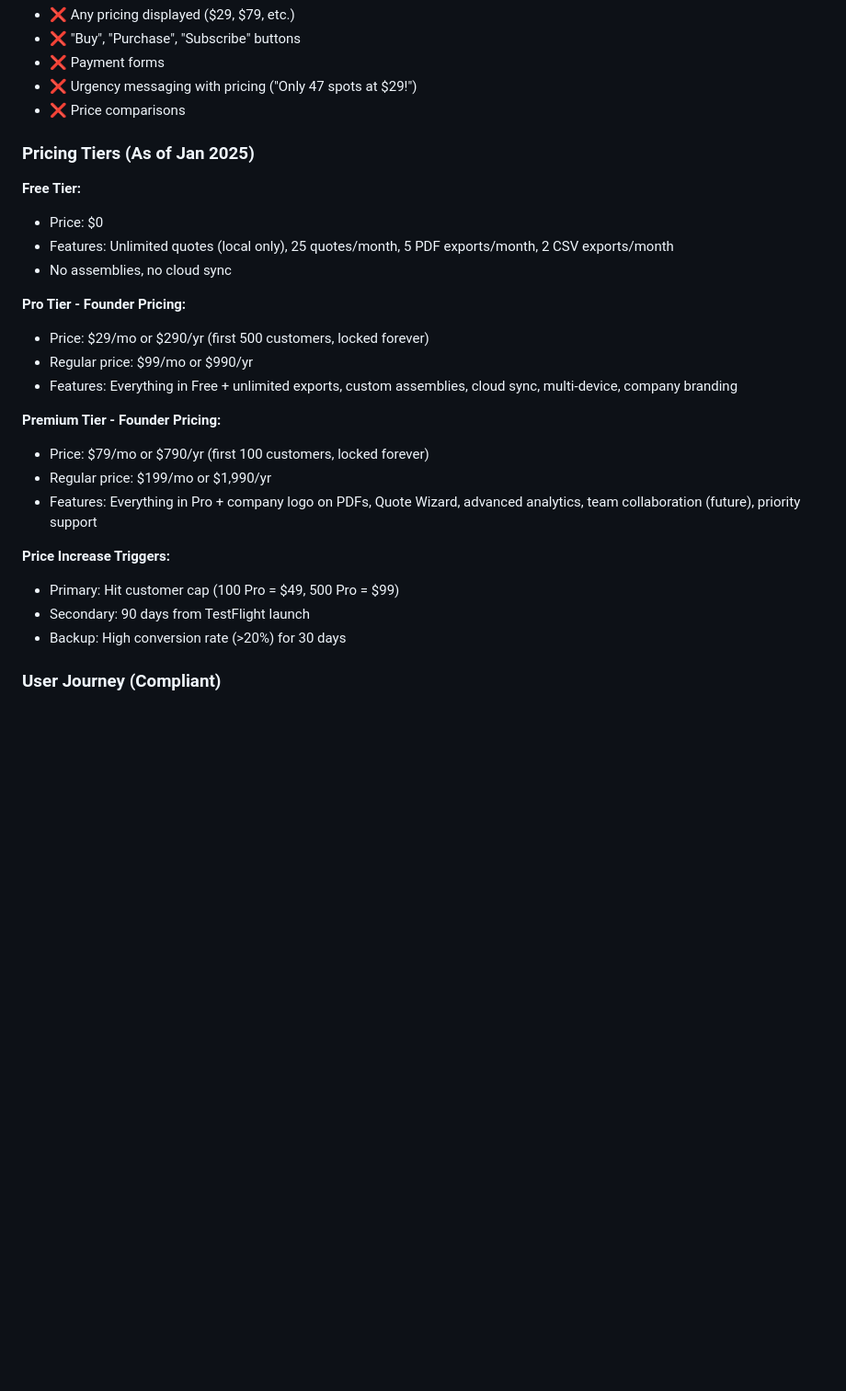
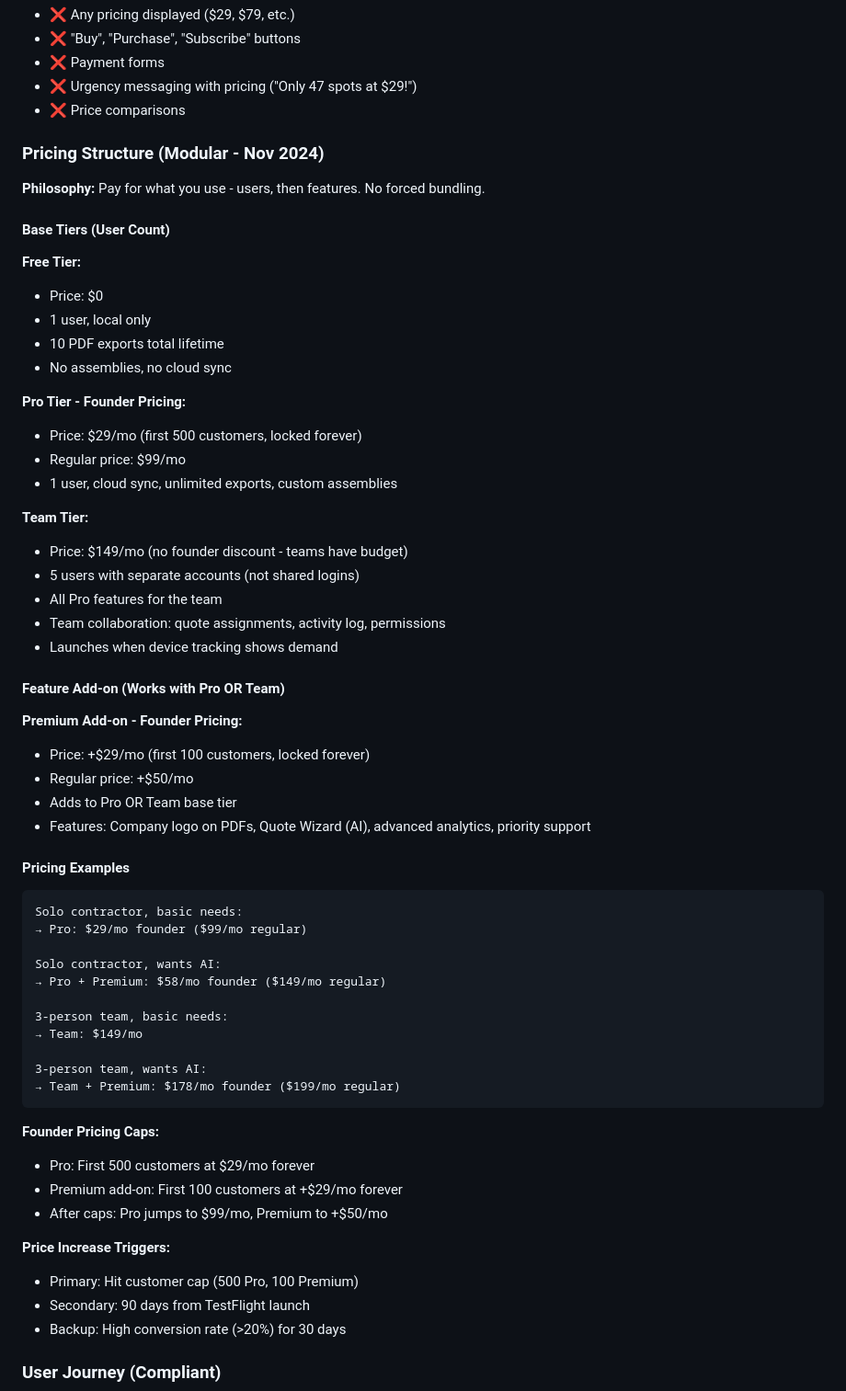
Before and after one commit to SephTaylor/quotecat, a Markdown page: CLAUDE.md, the part around the change. Shown: that part at 92% size. Rendered like a GitHub page; blank space fills up the shorter version.

Commit message:
docs: update pricing to modular structure (users + features, no bundling)
Pricing Philosophy:
- Pay for what you use: users first, then features
- No forced bundling (teams don't pay for unused Premium features)
- Closer to cloud services model

Structure:
- Base Tiers (user count): Free (1), Pro (1), Team (5)
- Feature Add-on: Premium (+logo, +AI wizard, +analytics)
- Premium works with Pro OR Team

Examples:
- Solo basic: Pro 9/mo
- Solo with AI: Pro + Premium 8/mo
- Team basic: Team 49/mo
- Team with AI: Team + Premium 78/mo

Why This Works:
- Captures teams who don't need Premium features
- Captures solos who want Premium without team overhead
- Higher flexibility, better value perception
- Clear positioning: Team = Pro for multiple people, Premium = feature pack

Team Tier launches when device tracking shows demand (3+ devices patterns).

````diff
--- a/CLAUDE.md
+++ b/CLAUDE.md
@@ -212,25 +212,61 @@ Quote UI components accept optional `onPress`/`onLongPress` handlers. When omitt
 - ❌ Urgency messaging with pricing ("Only 47 spots at $29!")
 - ❌ Price comparisons
 
-### Pricing Tiers (As of Jan 2025)
+### Pricing Structure (Modular - Nov 2024)
+
+**Philosophy:** Pay for what you use - users, then features. No forced bundling.
+
+#### Base Tiers (User Count)
 
 **Free Tier:**
 - Price: $0
-- Features: Unlimited quotes (local only), 25 quotes/month, 5 PDF exports/month, 2 CSV exports/month
+- 1 user, local only
+- 10 PDF exports total lifetime
 - No assemblies, no cloud sync
 
 **Pro Tier - Founder Pricing:**
-- Price: $29/mo or $290/yr (first 500 customers, locked forever)
-- Regular price: $99/mo or $990/yr
-- Features: Everything in Free + unlimited exports, custom assemblies, cloud sync, multi-device, company branding
+- Price: $29/mo (first 500 customers, locked forever)
+- Regular price: $99/mo
+- 1 user, cloud sync, unlimited exports, custom assemblies
 
-**Premium Tier - Founder Pricing:**
-- Price: $79/mo or $790/yr (first 100 customers, locked forever)
-- Regular price: $199/mo or $1,990/yr
-- Features: Everything in Pro + company logo on PDFs, Quote Wizard, advanced analytics, team collaboration (future), priority support
+**Team Tier:**
+- Price: $149/mo (no founder discount - teams have budget)
+- 5 users with separate accounts (not shared logins)
+- All Pro features for the team
+- Team collaboration: quote assignments, activity log, permissions
+- Launches when device tracking shows demand
+
+#### Feature Add-on (Works with Pro OR Team)
+
+**Premium Add-on - Founder Pricing:**
+- Price: +$29/mo (first 100 customers, locked forever)
+- Regular price: +$50/mo
+- Adds to Pro OR Team base tier
+- Features: Company logo on PDFs, Quote Wizard (AI), advanced analytics, priority support
+
+#### Pricing Examples
+
+```
+Solo contractor, basic needs:
+→ Pro: $29/mo founder ($99/mo regular)
+
+Solo contractor, wants AI:
+→ Pro + Premium: $58/mo founder ($149/mo regular)
+
+3-person team, basic needs:
+→ Team: $149/mo
+
+3-person team, wants AI:
+→ Team + Premium: $178/mo founder ($199/mo regular)
+```
+
+**Founder Pricing Caps:**
+- Pro: First 500 customers at $29/mo forever
+- Premium add-on: First 100 customers at +$29/mo forever
+- After caps: Pro jumps to $99/mo, Premium to +$50/mo
 
 **Price Increase Triggers:**
-- Primary: Hit customer cap (100 Pro = $49, 500 Pro = $99)
+- Primary: Hit customer cap (500 Pro, 100 Premium)
 - Secondary: 90 days from TestFlight launch
 - Backup: High conversion rate (>20%) for 30 days
 
````
